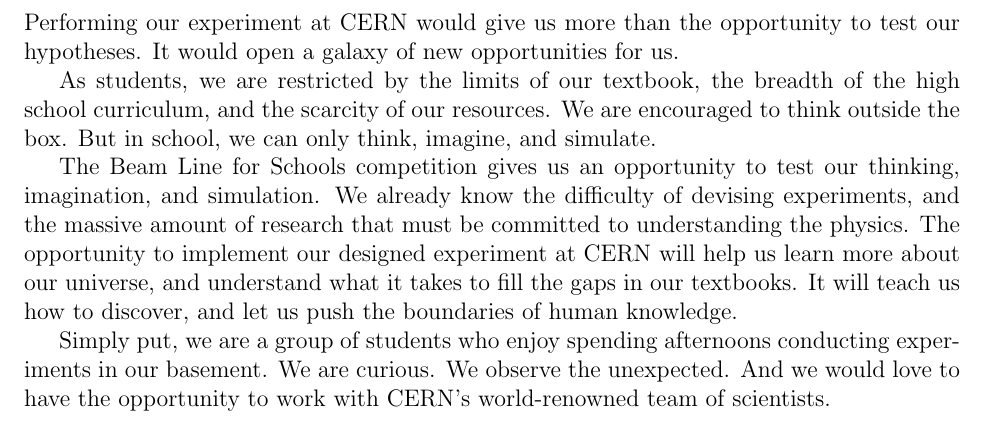
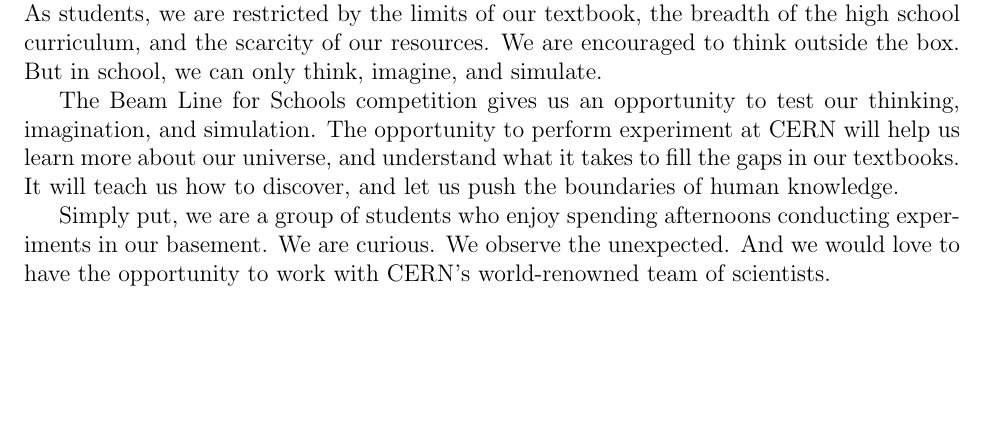
Before and after one commit to ruthmarks151/ParticleSorterSim, a LaTeX document (proposal.tex): part of page 6 of 6, cut at the place of the change, the shorter picture padded with empty space. Compiled offline with pdfLaTeX.

Commit message:
Motivation.

```diff
--- a/proposal.tex
+++ b/proposal.tex
@@ -119,11 +119,13 @@
 However, since both lines are both moving at very similar velocities, there may not be very many relativistic effects between them. Thus, according to the relativistic interpretation of electromagnetism, the only forces that should exist in each of the particles' reference frames are the Coulombic forces.
 
 \section{Motivation}
-Performing our experiment at CERN would give us more than the opportunity to test our hypotheses. It would open a galaxy of new opportunities for us.
+%Performing our experiment at CERN would give us more than the opportunity to test our hypotheses. It would open a galaxy of new opportunities for us.
 
 As students, we are restricted by the limits of our textbook, the breadth of the high school curriculum, and the scarcity of our resources. We are encouraged to think outside the box. But in school, we can only think, imagine, and simulate.
 
-The Beam Line for Schools competition gives us an opportunity to test our thinking, imagination, and simulation. We already know the difficulty of devising experiments, and the massive amount of research that must be committed to understanding the physics. The opportunity to implement our designed experiment at CERN will help us learn more about our universe, and understand what it takes to fill the gaps in our textbooks.
+The Beam Line for Schools competition gives us an opportunity to test our thinking, imagination, and simulation.
+%We already know the difficulty of devising experiments, and the massive amount of research that must be committed to understanding the physics.
+The opportunity to perform experiment at CERN will help us learn more about our universe, and understand what it takes to fill the gaps in our textbooks.
 It will teach us how to discover, and let us push the boundaries of human knowledge.
 
 Simply put, we are a group of students who enjoy spending afternoons conducting experiments in our basement. We are curious. We observe the unexpected.
```
